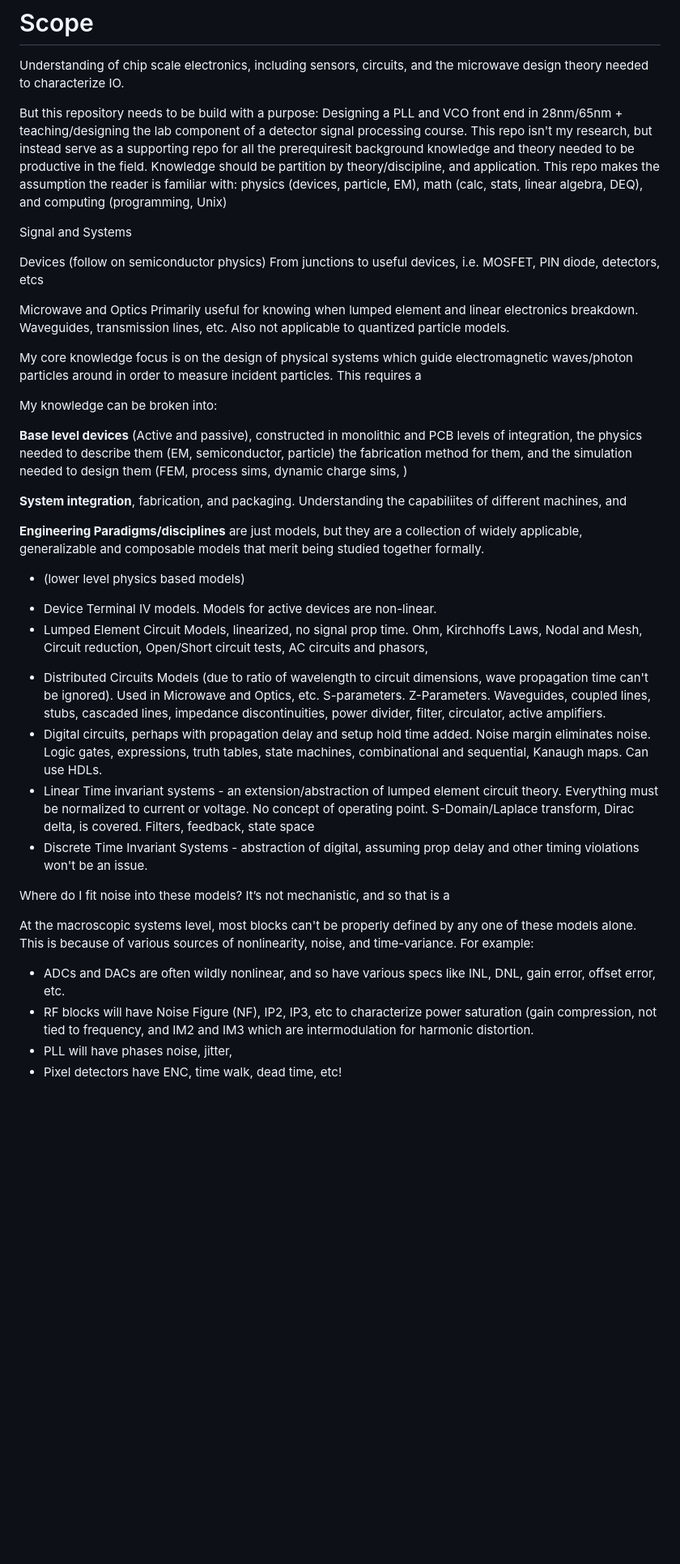
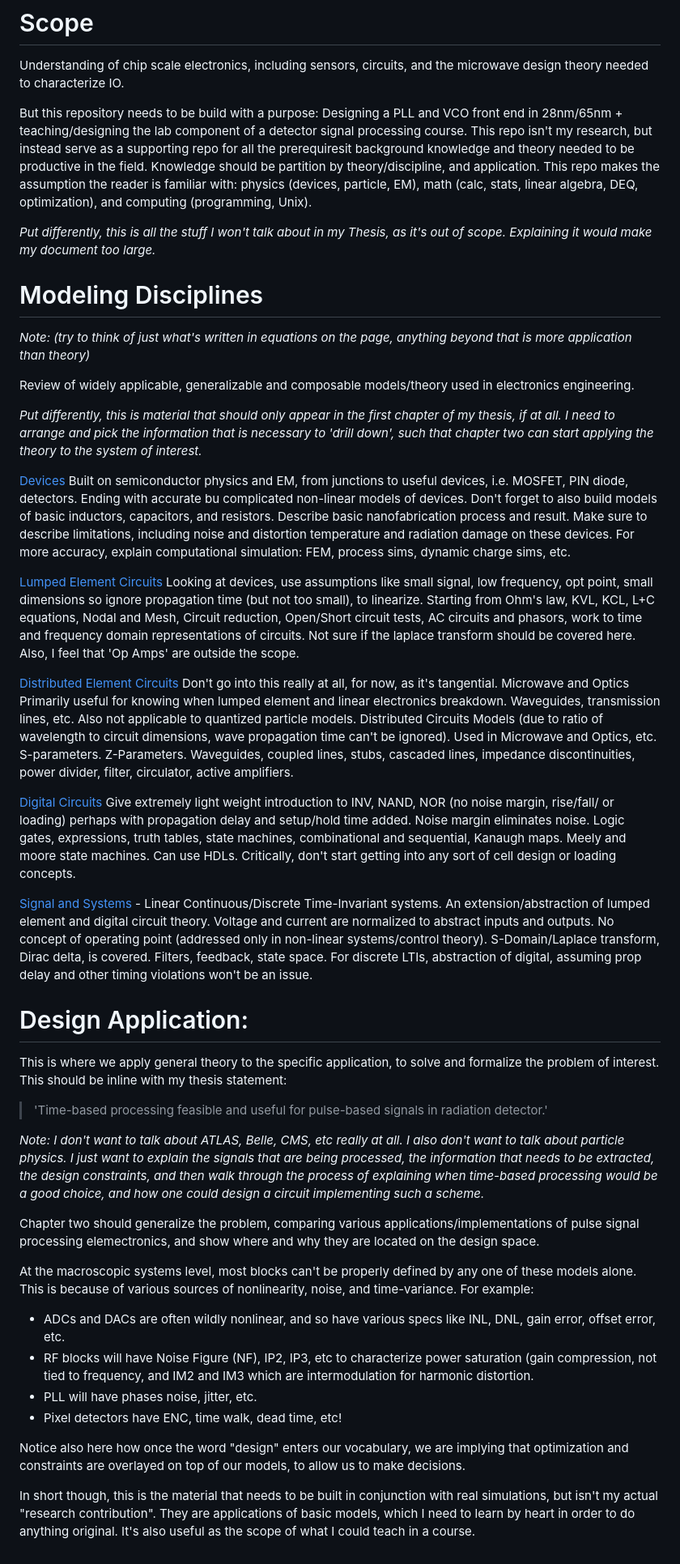
Before and after one commit to kcaisley/kcaisley, a Markdown page: electronics/electronics.md, the part around the change. Shown: that part at 81% size. Rendered like a GitHub page; blank space fills up the shorter version.

Commit message:
Organized top level electronics notes.

```diff
--- a/electronics/electronics.md
+++ b/electronics/electronics.md
@@ -5,40 +5,46 @@ Understanding of chip scale electronics, including sensors, circuits, and the mi
 But this repository needs to be build with a purpose: Designing a PLL and VCO front end in 28nm/65nm + teaching/designing the lab component of a detector signal processing course.
 This repo isn't my research, but instead serve as a supporting repo for all the prerequiresit background knowledge and theory needed to be productive in the field.
 Knowledge should be partition by theory/discipline, and application.
-This repo makes the assumption the reader is familiar with: physics (devices, particle, EM), math (calc, stats, linear algebra, DEQ), and computing (programming, Unix)
+This repo makes the assumption the reader is familiar with: physics (devices, particle, EM), math (calc, stats, linear algebra, DEQ, optimization), and computing (programming, Unix).
 
-Signal and Systems
+*Put differently, this is all the stuff I won't talk about in my Thesis, as it's out of scope. Explaining it would make my document too large.*
 
-Devices (follow on semiconductor physics) From junctions to useful devices, i.e. MOSFET, PIN diode, detectors, etcs
+# Modeling Disciplines
 
-Microwave and Optics Primarily useful for knowing when lumped element and linear electronics breakdown. Waveguides, transmission lines, etc. Also not applicable to quantized particle models.
+*Note: (try to think of just what's written in equations on the page, anything beyond that is more application than theory)*
 
+Review of widely applicable, generalizable and composable models/theory used in electronics engineering.
 
+*Put differently, this is material that should only appear in the first chapter of my thesis, if at all. I need to arrange and pick the information that is necessary to 'drill down', such that chapter two can start applying the theory to the system of interest.*
 
-My core knowledge focus is on the design of physical systems which guide electromagnetic waves/photon particles around in order to measure incident particles. This requires a
+[Devices](./devices.md) Built on semiconductor physics and EM, from junctions to useful devices, i.e. MOSFET, PIN diode, detectors. Ending with accurate bu complicated non-linear models of devices. Don't forget to also build models of basic inductors, capacitors, and resistors. Describe basic nanofabrication process and result. Make sure to describe limitations, including noise and distortion temperature and radiation damage on these devices. For more accuracy, explain computational simulation: FEM, process sims, dynamic charge sims, etc.
 
-My knowledge can be broken into:
+[Lumped Element Circuits](./circuits.md) Looking at devices, use assumptions like small signal, low frequency, opt point, small dimensions so ignore propagation time (but not too small), to linearize. Starting from Ohm's law, KVL, KCL, L+C equations, Nodal and Mesh, Circuit reduction, Open/Short circuit tests, AC circuits and phasors, work to time and frequency domain representations of circuits. Not sure if the laplace transform should be covered here. Also, I feel that 'Op Amps' are outside the scope.
 
-**Base level devices** (Active and passive), constructed in monolithic and PCB levels of integration, the physics needed to describe them (EM, semiconductor, particle) the fabrication method for them, and the simulation needed to design them (FEM, process sims, dynamic charge sims, )
+[Distributed Element Circuits](./microwave.md) Don't go into this really at all, for now, as it's tangential. Microwave and Optics Primarily useful for knowing when lumped element and linear electronics breakdown. Waveguides, transmission lines, etc. Also not applicable to quantized particle models. Distributed Circuits Models (due to ratio of wavelength to circuit dimensions, wave propagation time can't be ignored). Used in Microwave and Optics, etc. S-parameters. Z-Parameters. Waveguides, coupled lines, stubs, cascaded lines, impedance discontinuities, power divider, filter, circulator, active amplifiers.
 
-**System integration**, fabrication, and packaging. Understanding the capabiliites of different machines, and
+[Digital Circuits](./digital.md) Give extremely light weight introduction to INV, NAND, NOR (no noise margin, rise/fall/ or loading) perhaps with propagation delay and setup/hold time added. Noise margin eliminates noise. Logic gates, expressions, truth tables, state machines, combinational and sequential, Kanaugh maps. Meely and moore state machines. Can use HDLs. Critically, don't start getting into any sort of cell design or loading concepts.
 
-**Engineering Paradigms/disciplines** are just models, but they are a collection of widely applicable, generalizable and composable models that merit being studied together formally.
+[Signal and Systems](./signals.md) - Linear Continuous/Discrete Time-Invariant systems. An extension/abstraction of lumped element and digital circuit theory. Voltage and current are  normalized to abstract inputs and outputs. No concept of operating point (addressed only in non-linear systems/control theory). S-Domain/Laplace transform, Dirac delta, is covered. Filters, feedback, state space. For discrete LTIs, abstraction of digital, assuming prop delay and other timing violations won't be an issue.
 
-- (lower level physics based models)
-* Device Terminal IV models. Models for active devices are non-linear.
-* Lumped Element Circuit Models, linearized, no signal prop time. Ohm, Kirchhoffs Laws, Nodal and Mesh, Circuit reduction, Open/Short circuit tests, AC circuits and phasors,
-- Distributed Circuits Models (due to ratio of wavelength to circuit dimensions, wave propagation time can't be ignored). Used in Microwave and Optics, etc. S-parameters. Z-Parameters. Waveguides, coupled lines, stubs, cascaded lines, impedance discontinuities, power divider, filter, circulator, active amplifiers.
-- Digital circuits, perhaps with propagation delay and setup hold time added. Noise margin eliminates noise. Logic gates, expressions, truth tables, state machines, combinational and sequential, Kanaugh maps. Can use HDLs.
-- Linear Time invariant systems - an extension/abstraction of lumped element circuit theory. Everything must be normalized to current or voltage. No concept of operating point. S-Domain/Laplace transform, Dirac delta, is covered. Filters, feedback, state space
-- Discrete Time Invariant Systems - abstraction of digital, assuming prop delay and other timing violations won't be an issue.
+# Design Application:
 
+This is where we apply general theory to the specific application, to solve and formalize the problem of interest. This should be inline with my thesis statement:
 
-Where do I fit noise into these models? It’s not mechanistic, and so that is a
+> 'Time-based processing feasible and useful for pulse-based signals in radiation detector.'
+
+*Note: I don't want to talk about ATLAS, Belle, CMS, etc really at all. I also don't want to talk about particle physics. I just want to explain the signals that are being processed, the information that needs to be extracted, the design constraints, and then walk through the process of explaining when time-based processing would be a good choice, and how one could design a circuit implementing such a scheme.*
+
+Chapter two should generalize the problem, comparing various applications/implementations of pulse signal processing elemectronics, and show where and why they are located on the design space.
+
 
 At the macroscopic systems level, most blocks can't be properly defined by any one of these models alone. This is because of various sources of nonlinearity, noise, and time-variance. For example:
 
 - ADCs and DACs are often wildly nonlinear, and so have various specs like INL, DNL, gain error, offset error, etc.
 - RF blocks will have Noise Figure (NF), IP2, IP3, etc to characterize power saturation (gain compression, not tied to frequency, and IM2 and IM3 which are intermodulation for harmonic distortion.
-- PLL will have phases noise, jitter,
+- PLL will have phases noise, jitter, etc.
 - Pixel detectors have ENC, time walk, dead time, etc!
+
+Notice also here how once the word "design" enters our vocabulary, we are implying that optimization and constraints are overlayed on top of our models, to allow us to make decisions.
+
+In short though, this is the material that needs to be built in conjunction with real simulations, but isn't my actual "research contribution". They are applications of basic models, which I need to learn by heart in order to do anything original. It's also useful as the scope of what I could teach in a course.
```
Also changed, not shown: electronics/devices.md (renamed from electronics/Devices.md).
